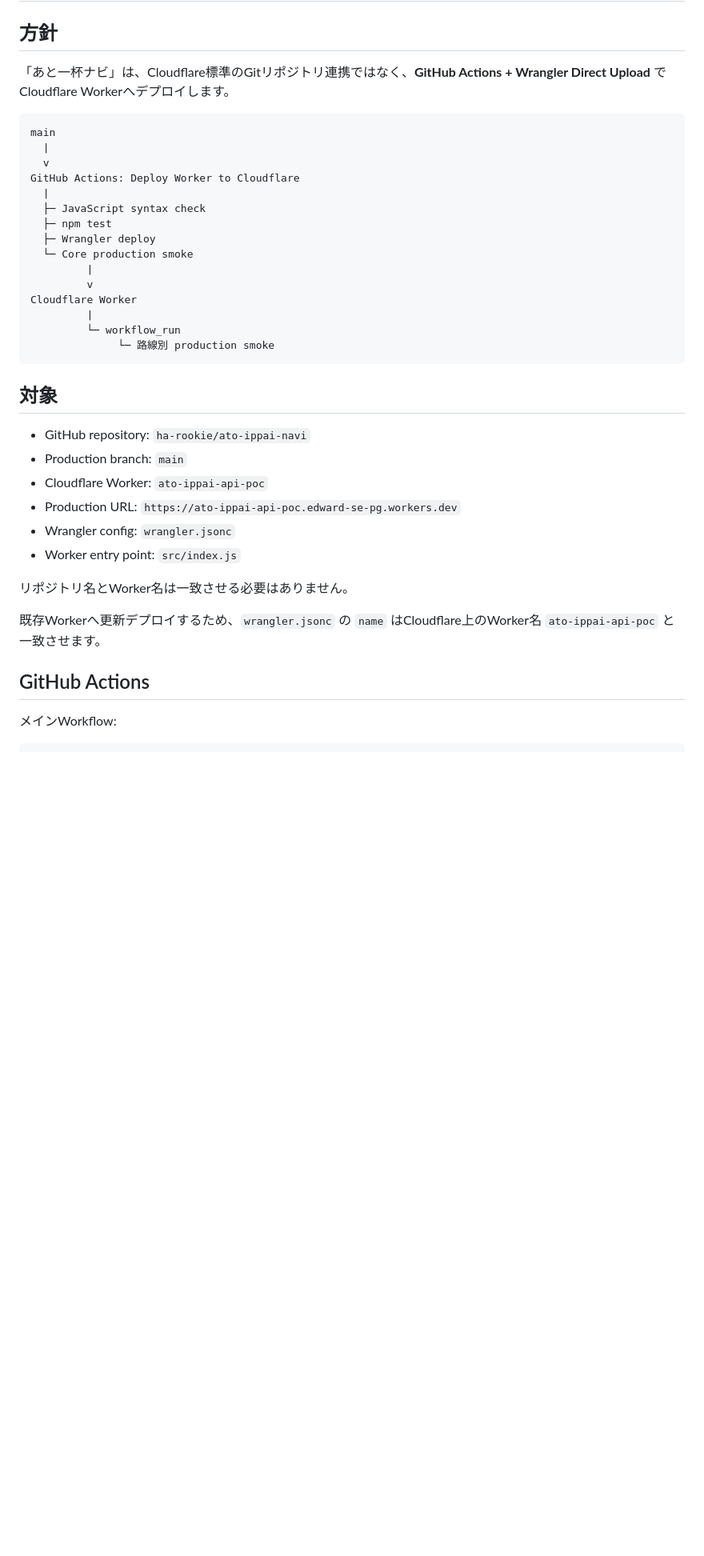
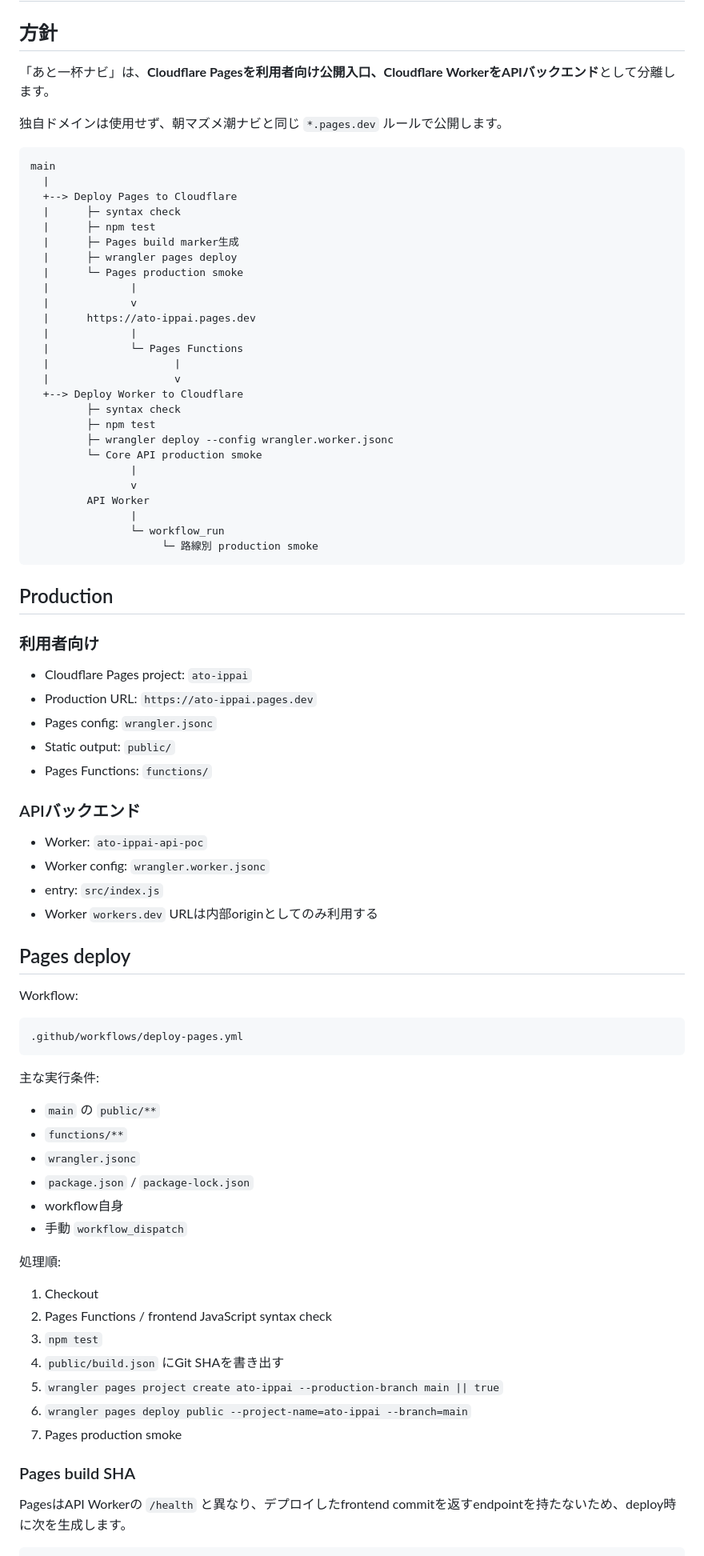
Before and after one commit to ha-rookie/ato-ippai-navi, a Markdown page: docs/deployment.md, the part around one of its changes. Shown at 80% size. Drawn GitHub-style; blank space fills up the shorter version.

````diff
--- a/docs/deployment.md
+++ b/docs/deployment.md
@@ -2,39 +2,84 @@
 
 ## 方針
 
-「あと一杯ナビ」は、Cloudflare標準のGitリポジトリ連携ではなく、**GitHub Actions + Wrangler Direct Upload** でCloudflare Workerへデプロイします。
+「あと一杯ナビ」は、**Cloudflare Pagesを利用者向け公開入口、Cloudflare WorkerをAPIバックエンド**として分離します。
+
+独自ドメインは使用せず、朝マズメ潮ナビと同じ `*.pages.dev` ルールで公開します。
 
 ```text
 main
   |
-  v
-GitHub Actions: Deploy Worker to Cloudflare
-  |
-  ├─ JavaScript syntax check
-  ├─ npm test
-  ├─ Wrangler deploy
-  └─ Core production smoke
-         |
-         v
-Cloudflare Worker
-         |
-         └─ workflow_run
-              └─ 路線別 production smoke
+  +--> Deploy Pages to Cloudflare
+  |      ├─ syntax check
+  |      ├─ npm test
+  |      ├─ Pages build marker生成
+  |      ├─ wrangler pages deploy
+  |      └─ Pages production smoke
+  |             |
+  |             v
+  |      https://ato-ippai.pages.dev
+  |             |
+  |             └─ Pages Functions
+  |                    |
+  |                    v
+  +--> Deploy Worker to Cloudflare
+         ├─ syntax check
+         ├─ npm test
+         ├─ wrangler deploy --config wrangler.worker.jsonc
+         └─ Core API production smoke
+                |
+                v
+         API Worker
+                |
+                └─ workflow_run
+                     └─ 路線別 production smoke
 ```
 
-## 対象
+## Production
 
-- GitHub repository: `ha-rookie/ato-ippai-navi`
-- Production branch: `main`
-- Cloudflare Worker: `ato-ippai-api-poc`
-- Production URL: `https://ato-ippai-api-poc.edward-se-pg.workers.dev`
-- Wrangler config: `wrangler.jsonc`
-- Worker entry point: `src/index.js`
+### 利用者向け
 
-リポジトリ名とWorker名は一致させる必要はありません。
+- Cloudflare Pages project: `ato-ippai`
+- Production URL: `https://ato-ippai.pages.dev`
+- Pages config: `wrangler.jsonc`
+- Static output: `public/`
+- Pages Functions: `functions/`
 
-既存Workerへ更新デプロイするため、`wrangler.jsonc` の `name` はCloudflare上のWorker名 `ato-ippai-api-poc` と一致させます。
+### APIバックエンド
 
-## GitHub Actions
+- Worker: `ato-ippai-api-poc`
+- Worker config: `wrangler.worker.jsonc`
+- entry: `src/index.js`
+- Worker `workers.dev` URLは内部originとしてのみ利用する
 
-メインWorkflow:
+## Pages deploy
+
+Workflow:
+
+```text
+.github/workflows/deploy-pages.yml
+```
+
+主な実行条件:
+
+- `main` の `public/**`
+- `functions/**`
+- `wrangler.jsonc`
+- `package.json` / `package-lock.json`
+- workflow自身
+- 手動 `workflow_dispatch`
+
+処理順:
+
+1. Checkout
+2. Pages Functions / frontend JavaScript syntax check
+3. `npm test`
+4. `public/build.json` にGit SHAを書き出す
+5. `wrangler pages project create ato-ippai --production-branch main || true`
+6. `wrangler pages deploy public --project-name=ato-ippai --branch=main`
+7. Pages production smoke
+
+### Pages build SHA
+
+PagesはAPI Workerの `/health` と異なり、デプロイしたfrontend commitを返すendpointを持たないため、deploy時に次を生成します。
+
````
Also changed, not shown: other parts of docs/deployment.md (+134 -194 lines).
